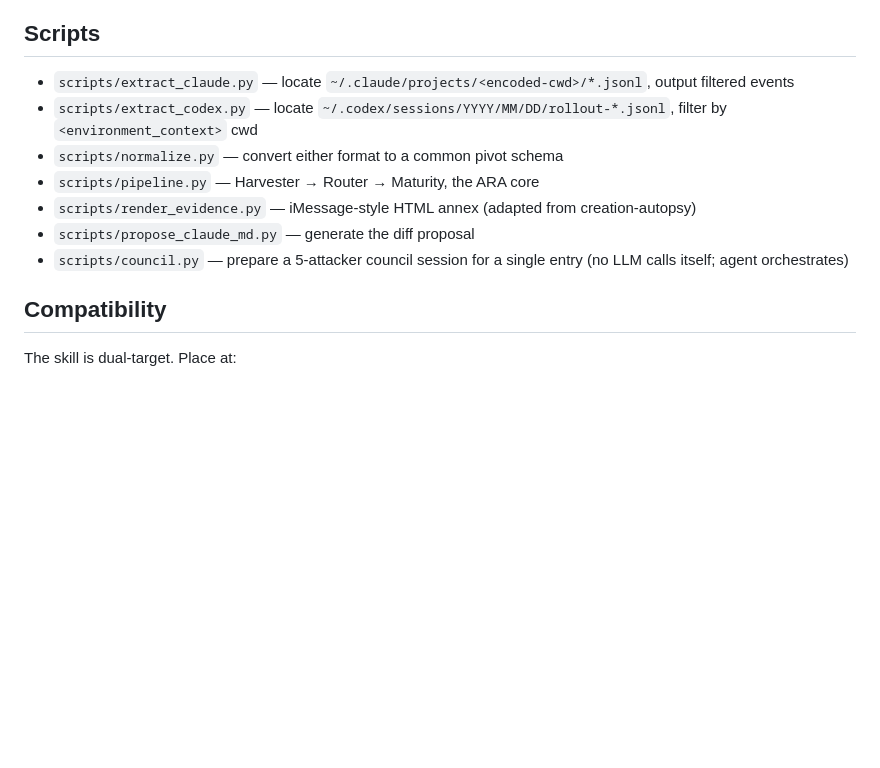
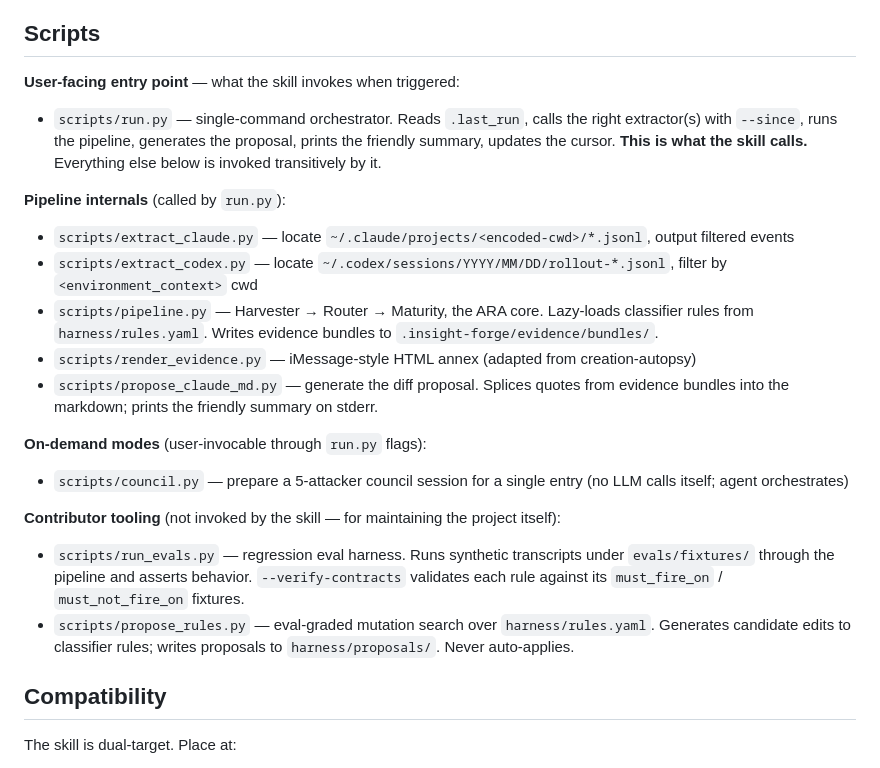
Before and after one commit to bacoco/insight-forge, a Markdown page: SKILL.md, the part around the change. Drawn GitHub-style; blank space fills up the shorter version.

Commit message:
docs: refresh SKILL.md script inventory after PRs #16/#17/#18
The Scripts section was out of date:
- Listed scripts/normalize.py — doesn't exist (folded into the extractors)
- Missing scripts/run.py — the actual user-facing entry point the skill calls
- Missing scripts/run_evals.py and scripts/propose_rules.py — contributor
  tooling shipped by PRs #16-#18

Restructured into four clear groups so the contract is unambiguous:

- User-facing entry point (run.py) — what the skill triggers on /insight-forge
- Pipeline internals — called transitively by run.py
- On-demand modes — user-invocable via run.py flags (council)
- Contributor tooling — for maintaining the project itself, NOT invoked
  by the skill (run_evals.py, propose_rules.py)

This makes it obvious that the entire user flow goes through run.py and
that the harness/proposer infrastructure is project-internal — answering
the natural "is everything done from the skill?" question with a clear yes.

```diff
--- a/SKILL.md
+++ b/SKILL.md
@@ -324,13 +324,26 @@ Override `.last_run` and process from a specific date. Useful for backfill.
 
 ## Scripts
 
+**User-facing entry point** — what the skill invokes when triggered:
+
+- `scripts/run.py` — single-command orchestrator. Reads `.last_run`, calls the right extractor(s) with `--since`, runs the pipeline, generates the proposal, prints the friendly summary, updates the cursor. **This is what the skill calls.** Everything else below is invoked transitively by it.
+
+**Pipeline internals** (called by `run.py`):
+
 - `scripts/extract_claude.py` — locate `~/.claude/projects/<encoded-cwd>/*.jsonl`, output filtered events
 - `scripts/extract_codex.py` — locate `~/.codex/sessions/YYYY/MM/DD/rollout-*.jsonl`, filter by `<environment_context>` cwd
-- `scripts/normalize.py` — convert either format to a common pivot schema
-- `scripts/pipeline.py` — Harvester → Router → Maturity, the ARA core
+- `scripts/pipeline.py` — Harvester → Router → Maturity, the ARA core. Lazy-loads classifier rules from `harness/rules.yaml`. Writes evidence bundles to `.insight-forge/evidence/bundles/`.
 - `scripts/render_evidence.py` — iMessage-style HTML annex (adapted from creation-autopsy)
-- `scripts/propose_claude_md.py` — generate the diff proposal
+- `scripts/propose_claude_md.py` — generate the diff proposal. Splices quotes from evidence bundles into the markdown; prints the friendly summary on stderr.
+
+**On-demand modes** (user-invocable through `run.py` flags):
+
 - `scripts/council.py` — prepare a 5-attacker council session for a single entry (no LLM calls itself; agent orchestrates)
+
+**Contributor tooling** (not invoked by the skill — for maintaining the project itself):
+
+- `scripts/run_evals.py` — regression eval harness. Runs synthetic transcripts under `evals/fixtures/` through the pipeline and asserts behavior. `--verify-contracts` validates each rule against its `must_fire_on` / `must_not_fire_on` fixtures.
+- `scripts/propose_rules.py` — eval-graded mutation search over `harness/rules.yaml`. Generates candidate edits to classifier rules; writes proposals to `harness/proposals/`. Never auto-applies.
 
 ## Compatibility
 
```
